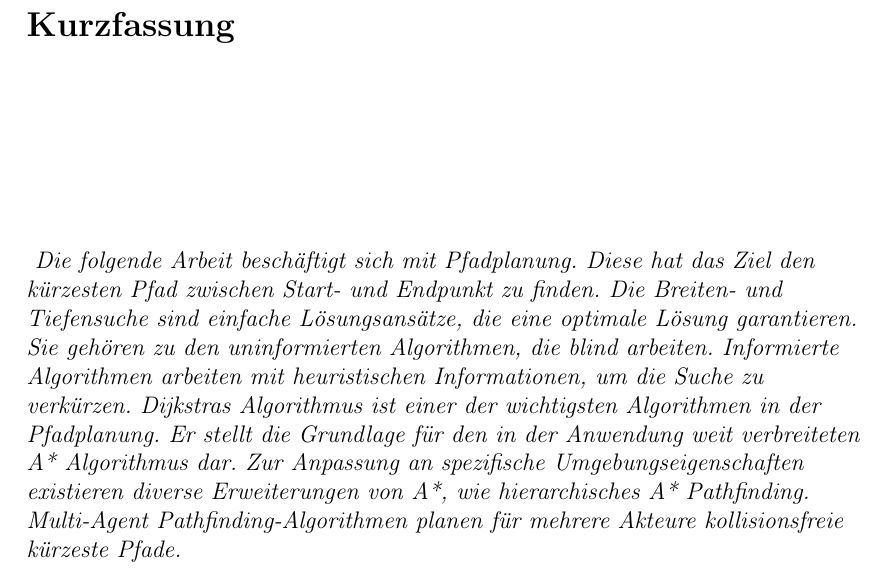
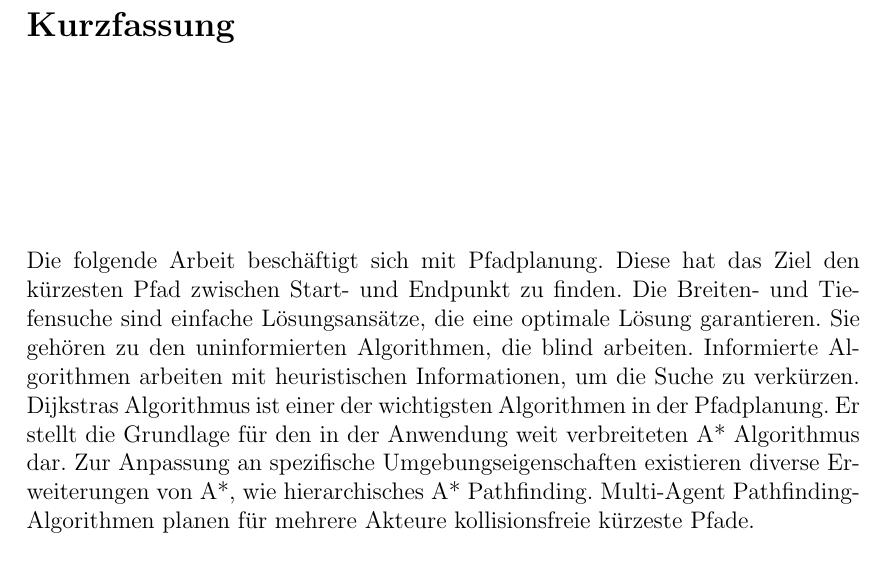
Before and after one commit to Handkock/wa2020_pathplanning, a LaTeX thesis (wa20202_vorlage.tex, which reads chapters/Kurzfassung.tex): part of page 2 of 19, cut so that both start at the same text. Compiled offline with pdfLaTeX.

Commit message:
Update Abstract

```diff
--- a/chapters/Kurzfassung.tex
+++ b/chapters/Kurzfassung.tex
@@ -1,6 +1,3 @@
 \kurzfassung
 
-%% deutsch
-\paragraph*{
 Die folgende Arbeit beschäftigt sich mit Pfadplanung. Diese hat das Ziel den kürzesten Pfad zwischen Start- und Endpunkt zu finden. Die Breiten- und Tiefensuche sind einfache Lösungsansätze, die eine optimale Lösung garantieren. Sie gehören zu den uninformierten Algorithmen, die blind arbeiten. Informierte Algorithmen arbeiten mit heuristischen Informationen, um die Suche zu verkürzen. Dijkstras Algorithmus ist einer der wichtigsten Algorithmen in der Pfadplanung. Er stellt die Grundlage für den in der Anwendung weit verbreiteten A* Algorithmus dar. Zur Anpassung an spezifische Umgebungseigenschaften existieren diverse Erweiterungen von A*, wie hierarchisches A* Pathfinding. Multi-Agent Pathfinding-Algorithmen planen für mehrere Akteure kollisionsfreie kürzeste Pfade.
-}
```
